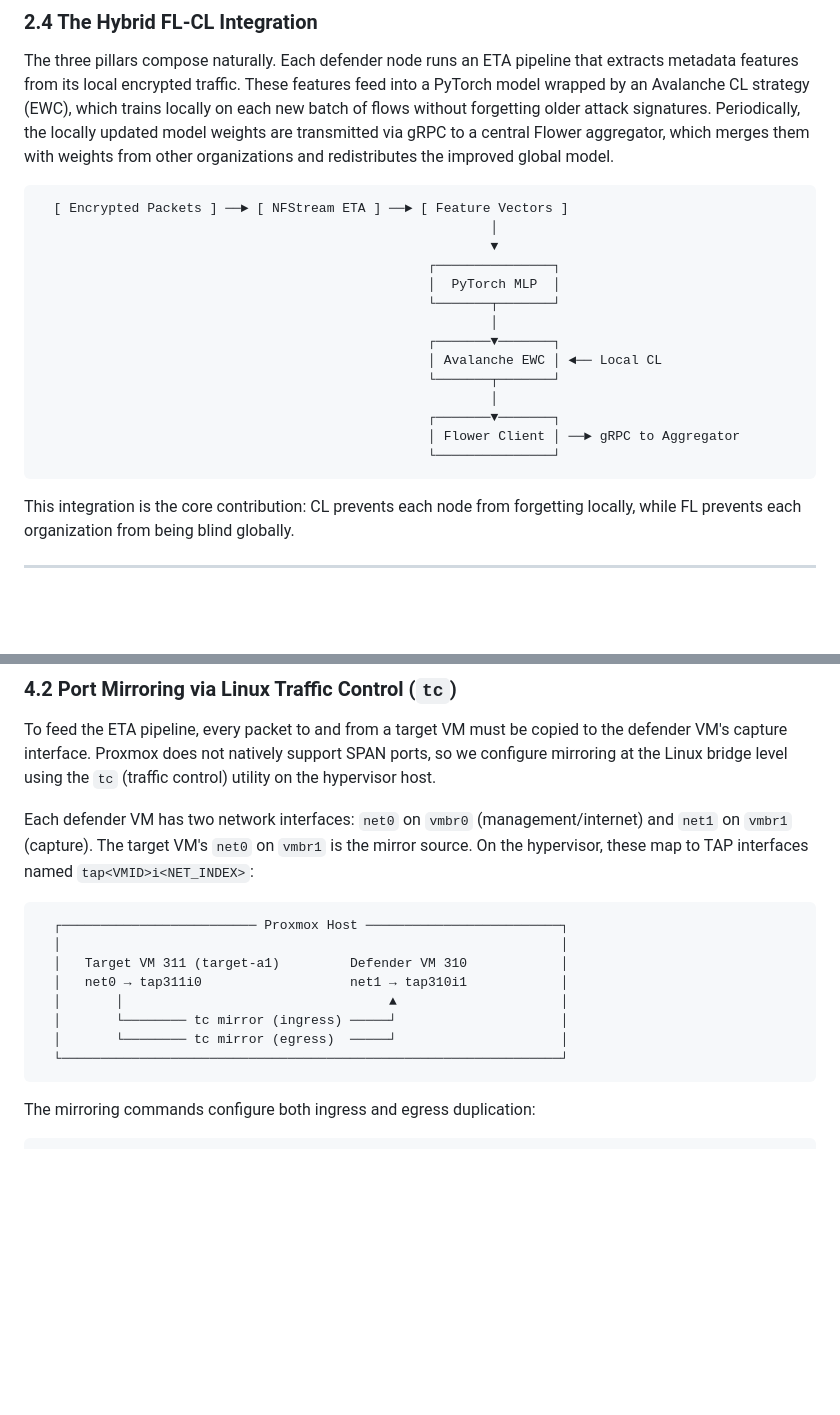
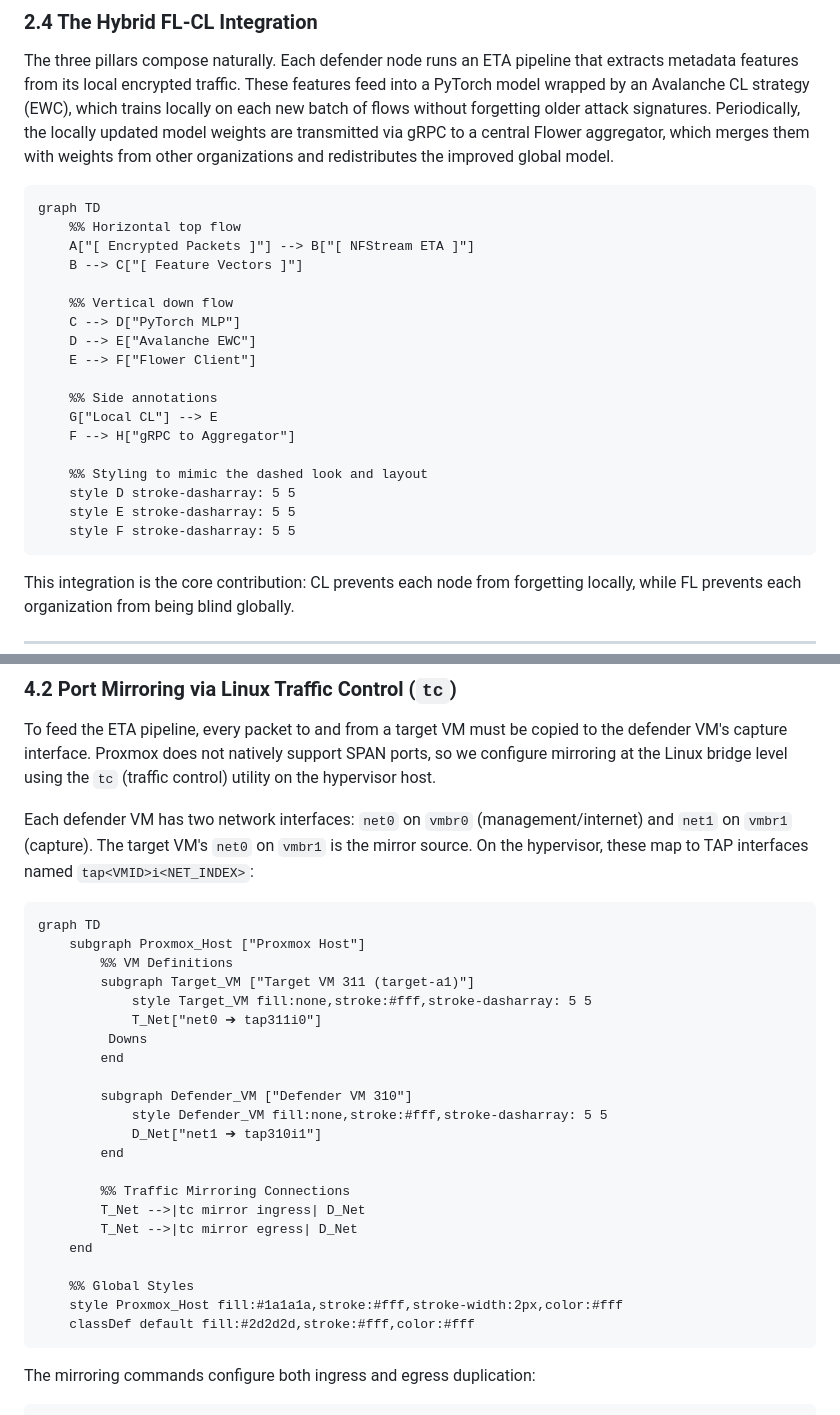
Before and after one commit to rhaffle87/fl-cl, a Markdown page: docs/00_research_paper.md, 2 parts joined by grey strips. GitHub-like rendering; blank space fills up the shorter version.

````diff
--- a/docs/00_research_paper.md
+++ b/docs/00_research_paper.md
@@ -86,20 +86,24 @@ This allows the model to learn new threats while preserving its competence on pr
 The three pillars compose naturally. Each defender node runs an ETA pipeline that extracts metadata features from its local encrypted traffic. These features feed into a PyTorch model wrapped by an Avalanche CL strategy (EWC), which trains locally on each new batch of flows without forgetting older attack signatures. Periodically, the locally updated model weights are transmitted via gRPC to a central Flower aggregator, which merges them with weights from other organizations and redistributes the improved global model.
 
 ```
-  [ Encrypted Packets ] ──► [ NFStream ETA ] ──► [ Feature Vectors ]
-                                                          │
-                                                          ▼
-                                                  ┌───────────────┐
-                                                  │  PyTorch MLP  │
-                                                  └───────┬───────┘
-                                                          │
-                                                  ┌───────▼───────┐
-                                                  │ Avalanche EWC │ ◄── Local CL
-                                                  └───────┬───────┘
-                                                          │
-                                                  ┌───────▼───────┐
-                                                  │ Flower Client │ ──► gRPC to Aggregator
-                                                  └───────────────┘
+graph TD
+    %% Horizontal top flow
+    A["[ Encrypted Packets ]"] --> B["[ NFStream ETA ]"]
+    B --> C["[ Feature Vectors ]"]
+
+    %% Vertical down flow
+    C --> D["PyTorch MLP"]
+    D --> E["Avalanche EWC"]
+    E --> F["Flower Client"]
+
+    %% Side annotations
+    G["Local CL"] --> E
+    F --> H["gRPC to Aggregator"]
+
+    %% Styling to mimic the dashed look and layout
+    style D stroke-dasharray: 5 5
+    style E stroke-dasharray: 5 5
+    style F stroke-dasharray: 5 5
 ```
 
 This integration is the core contribution: CL prevents each node from forgetting locally, while FL prevents each organization from being blind globally.
@@ -231,14 +235,28 @@ To feed the ETA pipeline, every packet to and from a target VM must be copied to
 Each defender VM has two network interfaces: `net0` on `vmbr0` (management/internet) and `net1` on `vmbr1` (capture). The target VM's `net0` on `vmbr1` is the mirror source. On the hypervisor, these map to TAP interfaces named `tap<VMID>i<NET_INDEX>`:
 
 ```
-  ┌───────────────────────── Proxmox Host ─────────────────────────┐
-  │                                                                │
-  │   Target VM 311 (target-a1)         Defender VM 310            │
-  │   net0 → tap311i0                   net1 → tap310i1            │
-  │       │                                  ▲                     │
-  │       └──────── tc mirror (ingress) ─────┘                     │
-  │       └──────── tc mirror (egress)  ─────┘                     │
-  └────────────────────────────────────────────────────────────────┘
+graph TD
+    subgraph Proxmox_Host ["Proxmox Host"]
+        %% VM Definitions
+        subgraph Target_VM ["Target VM 311 (target-a1)"]
+            style Target_VM fill:none,stroke:#fff,stroke-dasharray: 5 5
+            T_Net["net0 ➔ tap311i0"]
+         Downs
+        end
+
+        subgraph Defender_VM ["Defender VM 310"]
+            style Defender_VM fill:none,stroke:#fff,stroke-dasharray: 5 5
+            D_Net["net1 ➔ tap310i1"]
+        end
+
+        %% Traffic Mirroring Connections
+        T_Net -->|tc mirror ingress| D_Net
+        T_Net -->|tc mirror egress| D_Net
+    end
+
+    %% Global Styles
+    style Proxmox_Host fill:#1a1a1a,stroke:#fff,stroke-width:2px,color:#fff
+    classDef default fill:#2d2d2d,stroke:#fff,color:#fff
 ```
 
 The mirroring commands configure both ingress and egress duplication:
````
Also changed, not shown: other parts of docs/00_research_paper.md (+50 -33 lines).
